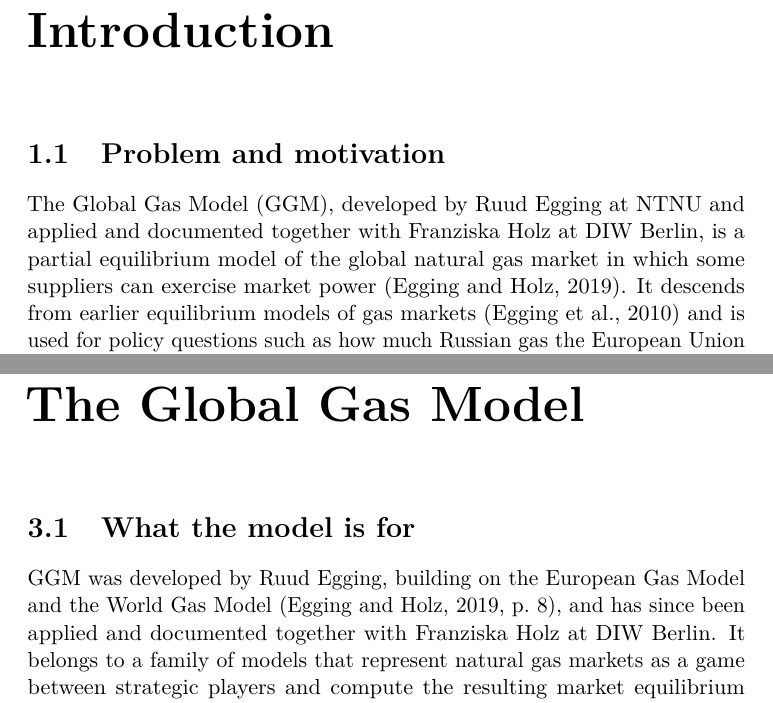
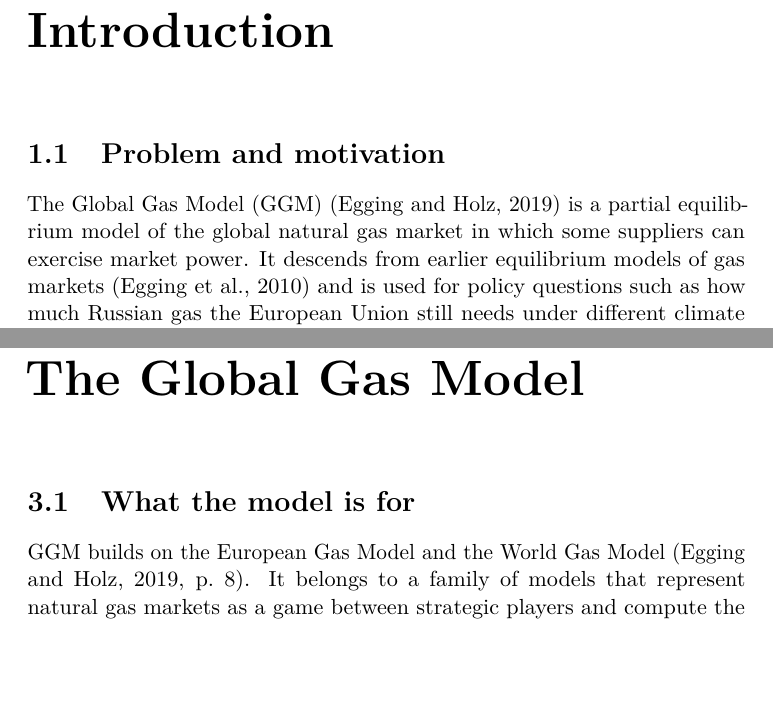
Before and after one commit to jorgenholt/GGM-agents, a LaTeX thesis (thesis/main.tex, which reads thesis/chapters/01-introduction/01-problem.tex, thesis/chapters/03-global-gas-model/01-what-it-is.tex): two parts of pages 4 and 12 of 22, joined at a grey line, cut so that both start at the same text, the shorter picture padded with empty space. Compiled offline with pdfLaTeX.

Commit message:
Cite GGM neutrally instead of describing who developed it
Co-Authored-By: Claude Opus 5.5 <noreply@anthropic.com>

```diff
--- a/thesis/chapters/01-introduction/01-problem.tex
+++ b/thesis/chapters/01-introduction/01-problem.tex
@@ -1,6 +1,6 @@
 \section{Problem and motivation}
 
-The Global Gas Model (GGM), developed by Ruud Egging at NTNU and applied and documented together with Franziska Holz at DIW Berlin, is a partial equilibrium model of the global natural gas market in which some suppliers can exercise market power \citep{egging2019global}.
+The Global Gas Model (GGM) \citep{egging2019global} is a partial equilibrium model of the global natural gas market in which some suppliers can exercise market power.
 It descends from earlier equilibrium models of gas markets \citep{egging2010world} and is used for policy questions such as how much Russian gas the European Union still needs under different climate pathways \citep{barner2025russian}.
 
 Such a model is only as credible as the work done around it.
--- a/thesis/chapters/03-global-gas-model/01-what-it-is.tex
+++ b/thesis/chapters/03-global-gas-model/01-what-it-is.tex
@@ -1,6 +1,6 @@
 \section{What the model is for}
 
-GGM was developed by Ruud Egging, building on the European Gas Model and the World Gas Model \citep[p.~8]{egging2019global}, and has since been applied and documented together with Franziska Holz at DIW Berlin.
+GGM builds on the European Gas Model and the World Gas Model \citep[p.~8]{egging2019global}.
 It belongs to a family of models that represent natural gas markets as a game between strategic players and compute the resulting market equilibrium \citep{gabriel2005mixed, egging2008complementarity, egging2010world}.
 Such equilibrium models followed a long period of optimisation models of energy markets, because they can represent a market game between players rather than a single planner minimising cost; applied to European gas, they confirmed an oligopolistic market structure in which a few large exporters can influence prices \citep{holz2015modeling, holz2008strategic}.
 
```
